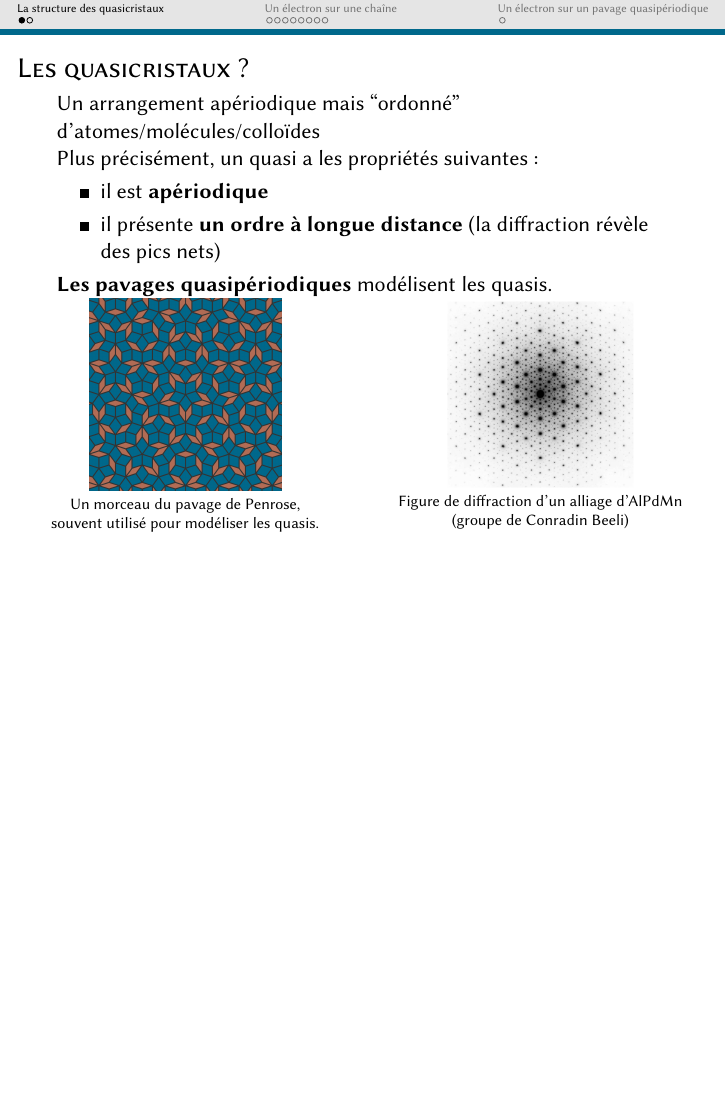
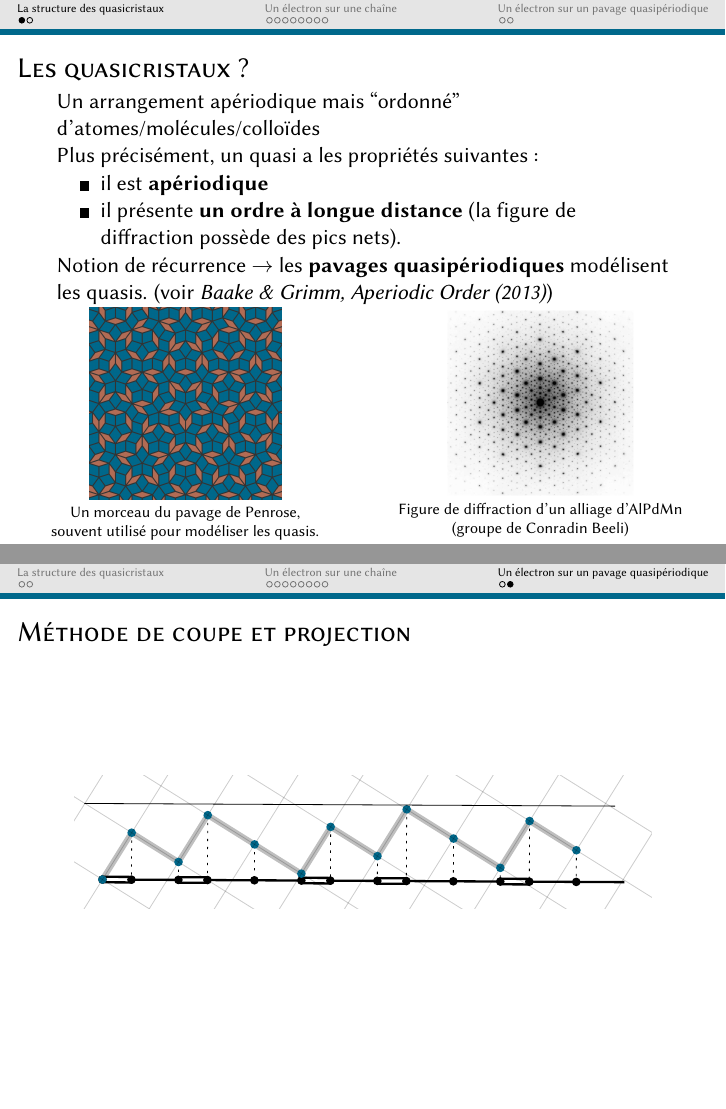
Before and after one commit to Yukee/talks, LaTeX slides (Séminaire CALIN/calin.tex): page 3 of 13 before the commit and pages 3 and 14 of 14 after it, the two joined at a grey line, the shorter picture padded with empty space. Compiled offline with pdfLaTeX.

Commit message:
last commit before moving

```diff
--- a/Séminaire CALIN/calin.tex
+++ b/Séminaire CALIN/calin.tex
@@ -98,9 +98,10 @@ Un arrangement apériodique mais ``ordonné'' d'atomes/molécules/colloïdes
 Plus précisément, un quasi a les propriétés suivantes :
 \begin{itemize}
 	\item il est \textbf{apériodique}
-	\item il présente \textbf{un ordre à longue distance} (la diffraction révèle des pics nets)
+	\item il présente \textbf{un ordre à longue distance} (la figure de diffraction possède des pics nets).
 \end{itemize}
-\textbf{Les pavages quasipériodiques} modélisent les quasis.
+Notion de récurrence $\to$ les \textbf{pavages quasipériodiques} modélisent les quasis.
+(voir \textit{Baake \& Grimm, Aperiodic Order (2013)})
 \(
 	\<{6cm}
 		\centering
@@ -293,4 +294,9 @@ $\to$ pas de champ de flèches local.
 \)
 \end{frame}
 
+\begin{frame}{Méthode de coupe et projection}
+\centering
+\includegraphics[scale=.8]{img/cut_and_project_Fibonacci.pdf}
+\end{frame}
+
 \end{document}
```
Also changed, not shown: Séminaire CALIN/img/cut_and_project_Fibonacci.pdf (added), Séminaire CALIN/calin.tex (2 more changed lines).
